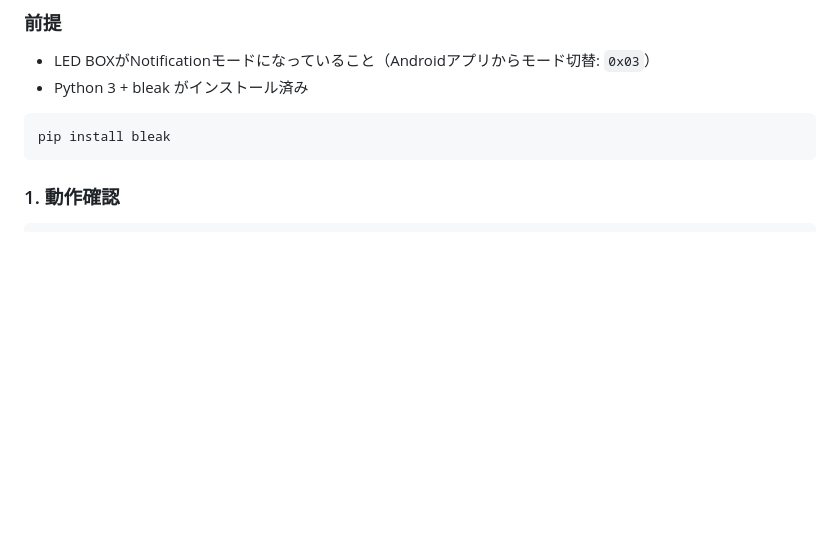
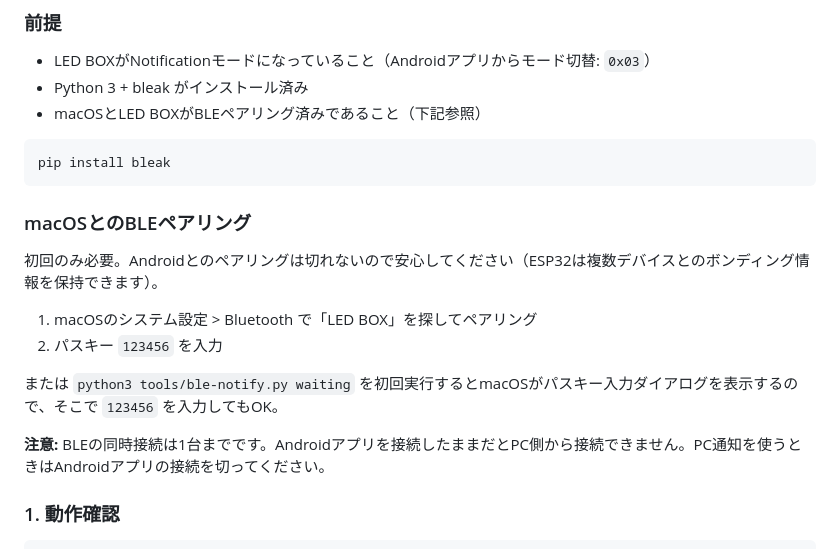
Before and after one commit to Cespresso/LED-BOX, a Markdown page: Readme.md, the part around the change. Rendered like a GitHub page; blank space fills up the shorter version.

Commit message:
add BLE pairing instructions and connection notes to README
Co-Authored-By: Claude Opus 4.6 <noreply@anthropic.com>

````diff
--- a/Readme.md
+++ b/Readme.md
@@ -158,10 +158,22 @@ Claude Codeの応答完了や入力待ちをLED BOXで通知する。
 
 - LED BOXがNotificationモードになっていること（Androidアプリからモード切替: `0x03`）
 - Python 3 + bleak がインストール済み
+- macOSとLED BOXがBLEペアリング済みであること（下記参照）
 
 ```bash
 pip install bleak
 ```
+
+### macOSとのBLEペアリング
+
+初回のみ必要。Androidとのペアリングは切れないので安心してください（ESP32は複数デバイスとのボンディング情報を保持できます）。
+
+1. macOSのシステム設定 > Bluetooth で「LED BOX」を探してペアリング
+2. パスキー `123456` を入力
+
+または `python3 tools/ble-notify.py waiting` を初回実行するとmacOSがパスキー入力ダイアログを表示するので、そこで `123456` を入力してもOK。
+
+**注意:** BLEの同時接続は1台までです。Androidアプリを接続したままだとPC側から接続できません。PC通知を使うときはAndroidアプリの接続を切ってください。
 
 ### 1. 動作確認
 
````
